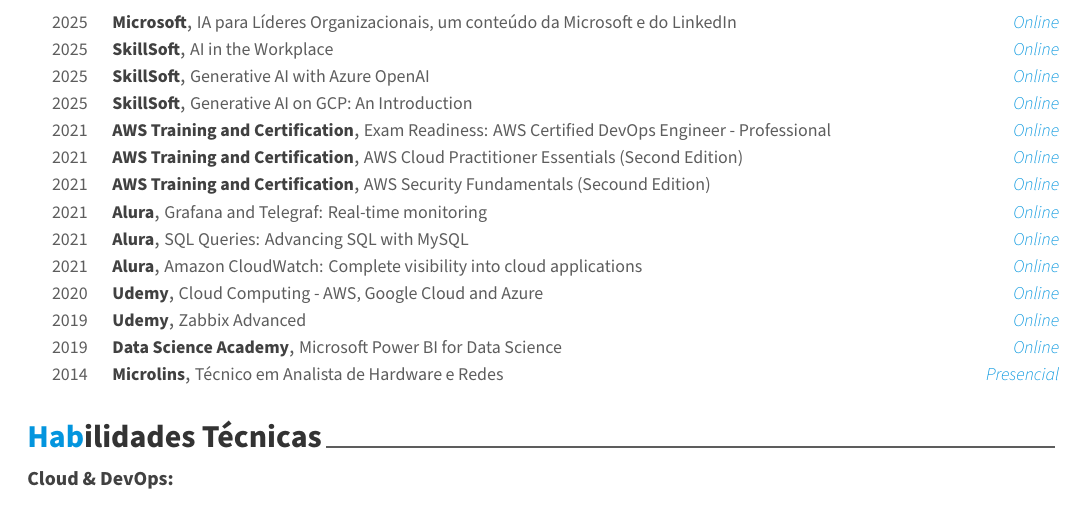
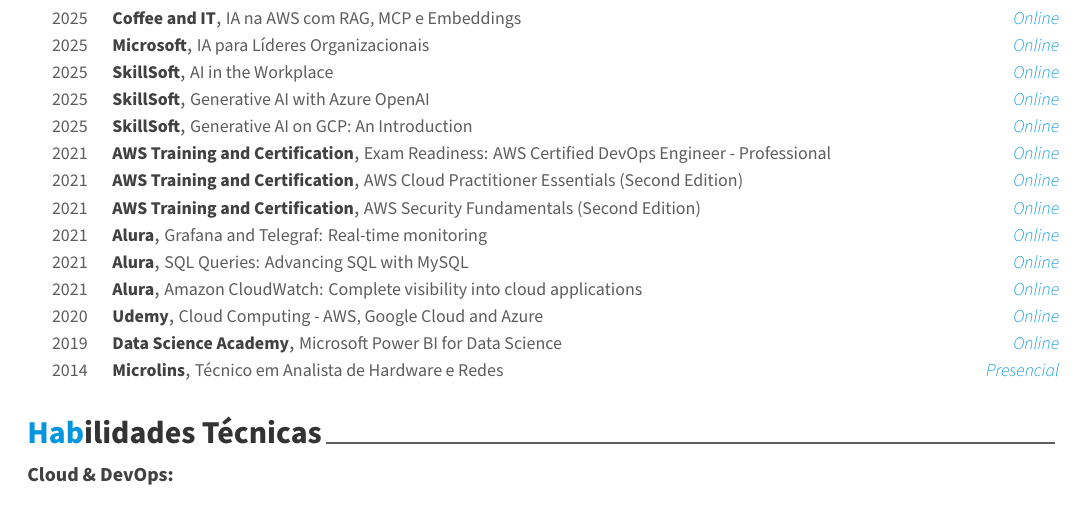
Before and after one commit to Yaxmen/Yaxmen, a LaTeX CV (Resume/resume.tex, which reads Resume/resume/honors.tex): part of page 2 of 2, cut at the place of the change. Compiled offline with XeLaTeX; a missing font is replaced by an installed copy or a similar font.

Commit message:
Update honors.tex

```diff
--- a/Resume/resume/honors.tex
+++ b/Resume/resume/honors.tex
@@ -10,8 +10,15 @@
 
 %---------------------------------------------------------
   \cvhonor
+    {Coffee and IT} % Award
+    {IA na AWS com RAG, MCP e Embeddings} % Event
+    {Online} % Location
+    {2025} % Date(s)
+
+%---------------------------------------------------------
+  \cvhonor
     {Microsoft} % Award
-    {IA para Líderes Organizacionais, um conteúdo da Microsoft e do LinkedIn} % Event
+    {IA para Líderes Organizacionais} % Event
     {Online} % Location
     {2025} % Date(s)
 
@@ -53,7 +60,7 @@
 %---------------------------------------------------------
   \cvhonor
     {AWS Training and Certification} % Award
-    {AWS Security Fundamentals (Secound Edition)} % Event
+    {AWS Security Fundamentals (Second Edition)} % Event
     {Online} % Location
     {2021} % Date(s)
 
@@ -85,13 +92,6 @@
     {Online} % Location
     {2020} % Date(s)
 
-%---------------------------------------------------------
-  \cvhonor
-    {Udemy} % Award
-    {Zabbix Advanced} % Event
-    {Online} % Location
-    {2019} % Date(s)
-
     %---------------------------------------------------------
   \cvhonor
     {Data Science Academy} % Award
```
